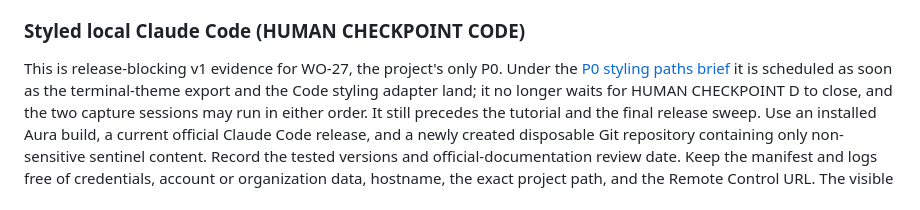
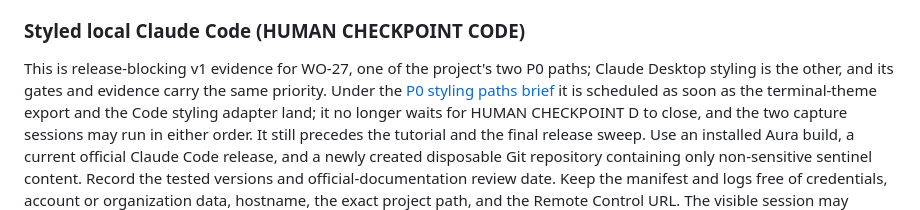
Before and after one commit to kaihuang1425/claude-aura, a Markdown page: docs/SCREENSHOT_PLAN.md, the part around the change. Rendered like a GitHub page.

```diff
--- a/docs/SCREENSHOT_PLAN.md
+++ b/docs/SCREENSHOT_PLAN.md
@@ -467,7 +467,9 @@ are part of the still-open HUMAN CHECKPOINT D.
 
 ### Styled local Claude Code (HUMAN CHECKPOINT CODE)
 
-This is release-blocking v1 evidence for WO-27, the project's only P0. Under
+This is release-blocking v1 evidence for WO-27, one of the project's two P0
+paths; Claude Desktop styling is the other, and its gates and evidence carry
+the same priority. Under
 the [P0 styling paths brief](./P0_STYLING_PATHS.md) it is scheduled as soon
 as the terminal-theme export and the Code styling adapter land; it no longer
 waits for HUMAN CHECKPOINT D to close, and the two capture sessions may run in
```
Also changed, not shown: docs/P0_STYLING_PATHS.md (+7 -1 lines).
